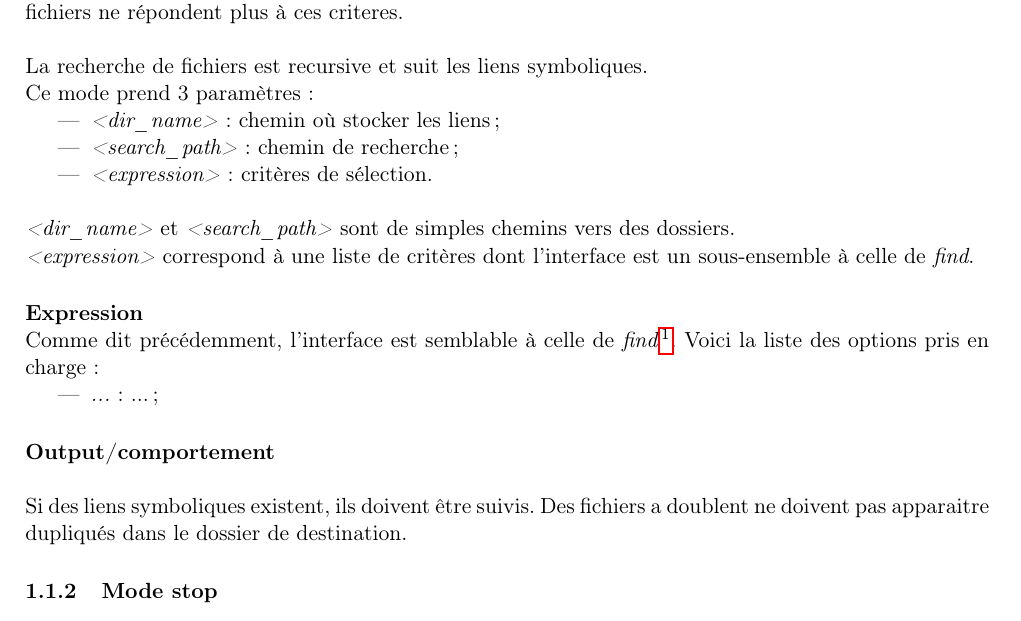
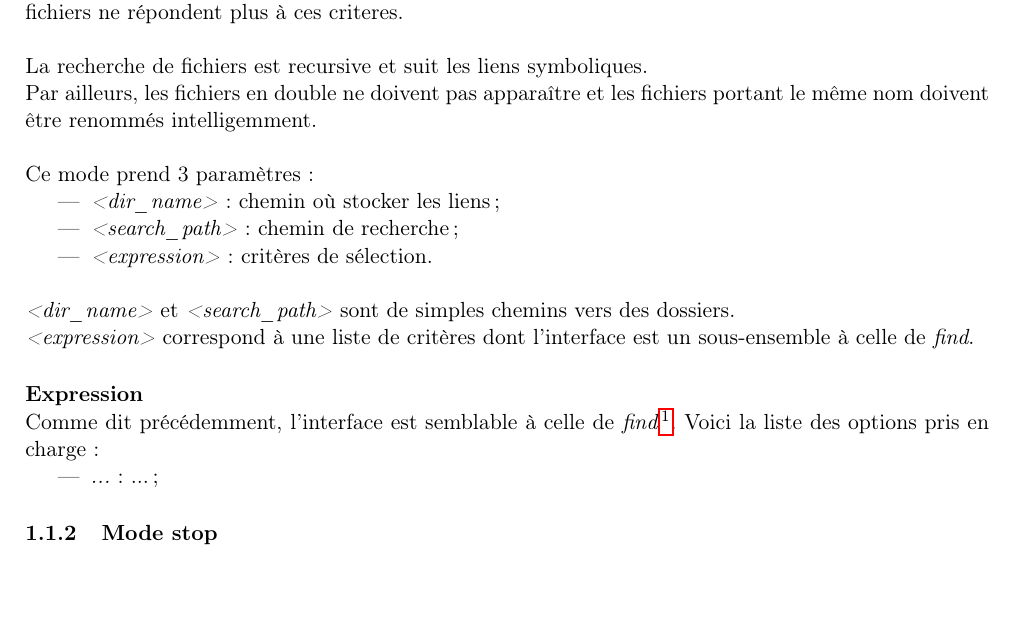
Before and after one commit to claudiosousa/hepia-projects-smart-folder, a LaTeX document (report/report.tex): part of page 2 of 5, cut so that both start at the same text, the shorter picture padded with empty space. Compiled offline with pdfLaTeX.

Commit message:
Behaviour/Output has already been written

```diff
--- a/report/report.tex
+++ b/report/report.tex
@@ -80,6 +80,8 @@ Cette liste est dynamique et mise à jour si des nouveaux fichiers répondent au
 
 La recherche de fichiers est recursive et suit les liens symboliques.
 
+Par ailleurs, les fichiers en double ne doivent pas apparaître et les fichiers portant le même nom doivent être renommés intelligemment. \\
+
 Ce mode prend 3 paramètres:
 \begin{itemize}
     \item \textit{<dir\_name>}: chemin où stocker les liens;
@@ -97,10 +99,6 @@ Voici la liste des options pris en charge:
 \begin{itemize}
     \item \textit{...}: ...;
 \end{itemize}
-
-\paragraphnl{Output/comportement}
-
-Si des liens symboliques existent, ils doivent être suivis. Des fichiers a doublent ne doivent pas apparaitre dupliqués dans le dossier de destination.
 
 \subsubsection{Mode stop}
 Le deuxième est le mode \textit{stop}.
```
Also changed, not shown: report/report.pdf.
